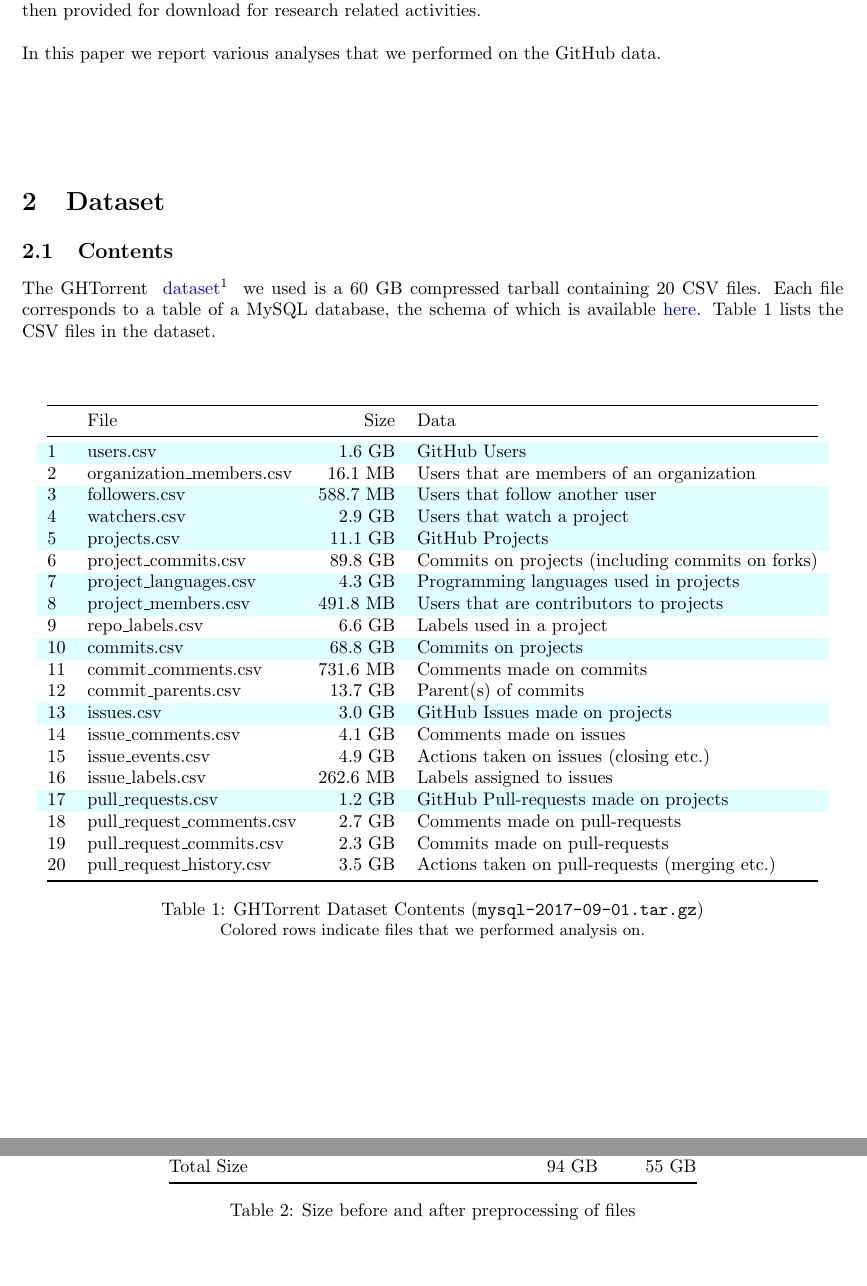
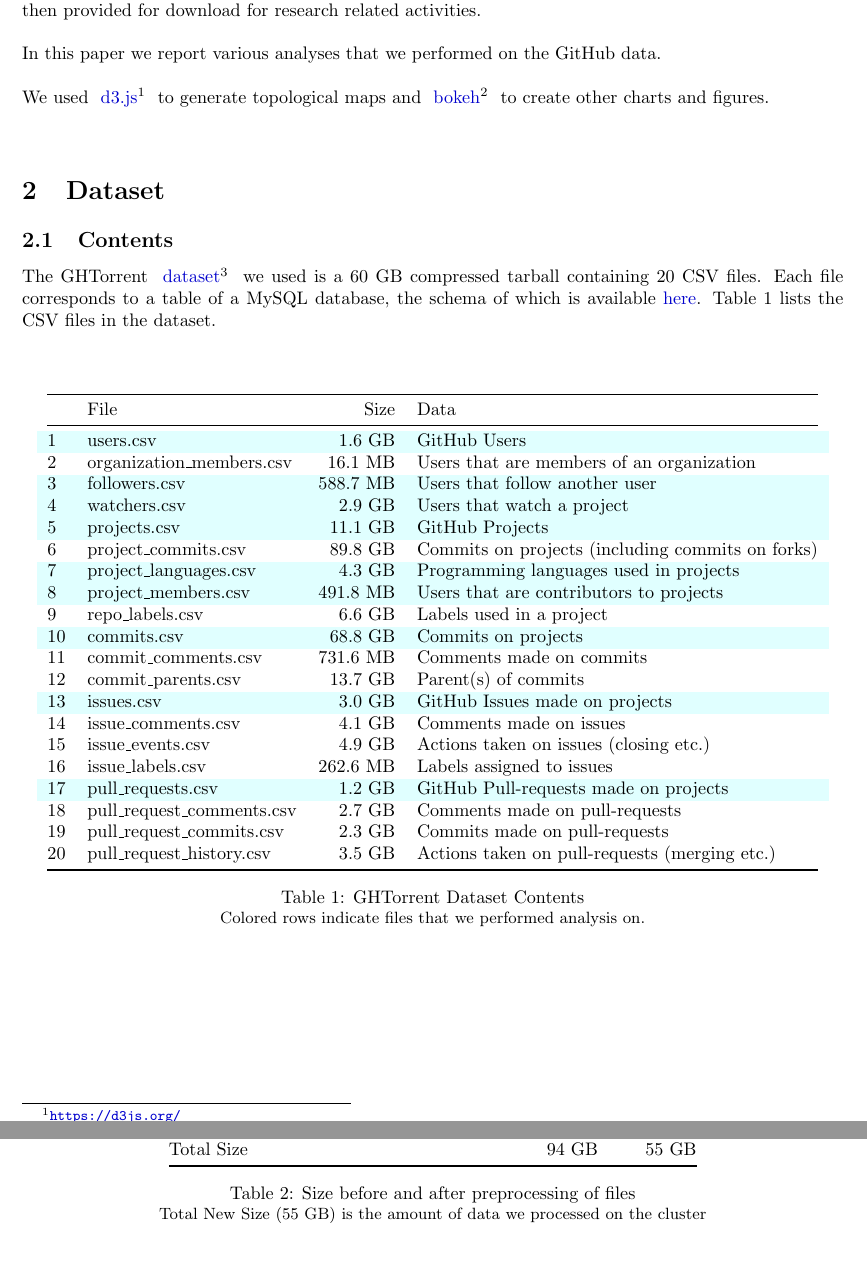
Before and after one commit to dufferzafar/github-analytics, a LaTeX document (final-document/main.tex, which reads final-document/dataset.tex): two parts of pages 2 and 3 of 8, joined at a grey line, cut so that both start at the same text. Compiled offline with pdfLaTeX.

Commit message:
Minor fixups in doc

```diff
--- a/final-document/dataset.tex
+++ b/final-document/dataset.tex
@@ -50,7 +50,7 @@
         \bottomrule
     \end{tabular}
 
-    \caption{GHTorrent Dataset Contents (\code{mysql-2017-09-01.tar.gz})}
+    \caption{GHTorrent Dataset Contents}
     \small{Colored rows indicate files that we performed analysis on.}
 \end{table}
 
@@ -88,4 +88,5 @@
     \end{tabular}
 
     \caption{Size before and after preprocessing of files}
+    \small{Total New Size (55 GB) is the amount of data we processed on the cluster}
 \end{table}
--- a/final-document/main.tex
+++ b/final-document/main.tex
@@ -83,9 +83,12 @@
 stores the data. Which is then provided for download for research related
 activities. \\
 
-In this paper we report various analyses that we performed on the GitHub data.
+In this paper we report various analyses that we performed on the GitHub data. \\
 
-\vspace{50px}
+We used \fnurl{d3.js}{https://d3js.org/} to generate topological maps and \fnurl{bokeh}{http://bokeh.pydata.org/}
+to create other charts and figures.
+
+\vspace{20px}
 \input{dataset.tex}
 \input{analysis.tex}
 
```
Also changed, not shown: final-document/main.tex (4 more changed lines).
